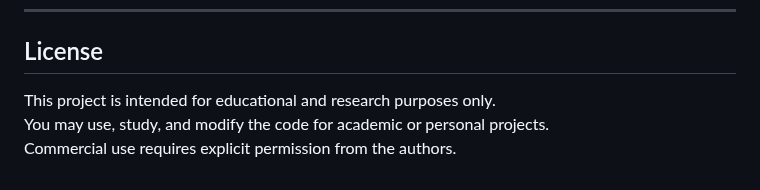
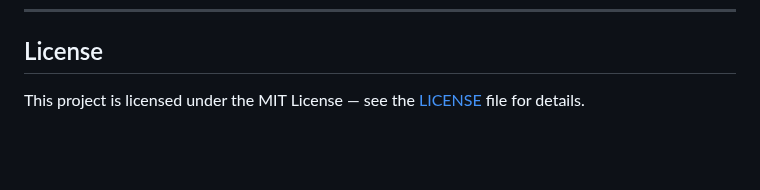
Before and after one commit to sujith0613/ScriboGenie, a Markdown page: README.md, the part around the change. Drawn GitHub-style; blank space fills up the shorter version.

```diff
--- a/README.md
+++ b/README.md
@@ -131,6 +131,4 @@ ScriboGenie/
 
 ## License
 
-This project is intended for educational and research purposes only.
-You may use, study, and modify the code for academic or personal projects.
-Commercial use requires explicit permission from the authors.
+This project is licensed under the MIT License — see the [LICENSE](LICENSE) file for details.
```
